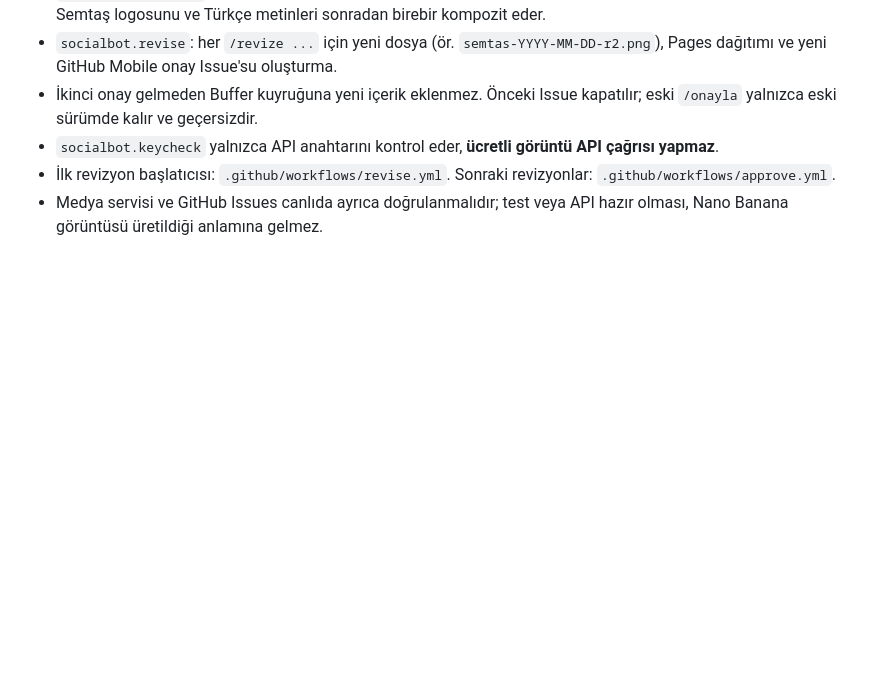
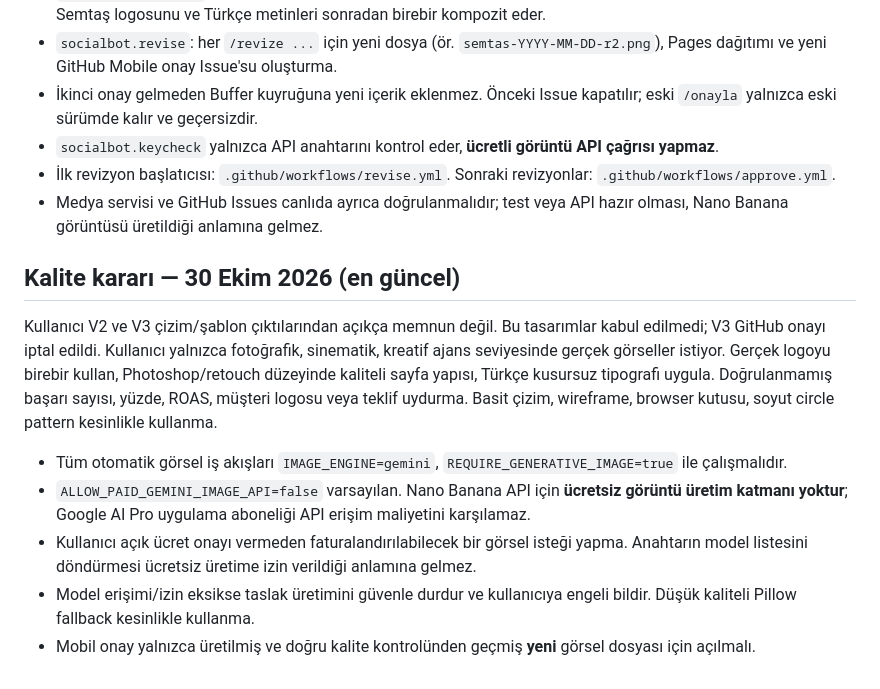
Before and after one commit to exman3408/semtas-social-autopilot, a Markdown page: WORK_OTONOM_BRIEF.md, the part around the change. GitHub-like rendering; blank space fills up the shorter version.

Commit message:
policy: user's quality rejection; prohibit template art and paid API without consent

```diff
--- a/WORK_OTONOM_BRIEF.md
+++ b/WORK_OTONOM_BRIEF.md
@@ -50,3 +50,12 @@ Yeni GitHub Issues /revize yorumlarını periyodik izle. GitHub Work olay tetikl
 - `socialbot.keycheck` yalnızca API anahtarını kontrol eder, **ücretli görüntü API çağrısı yapmaz**.
 - İlk revizyon başlatıcısı: `.github/workflows/revise.yml`. Sonraki revizyonlar: `.github/workflows/approve.yml`.
 - Medya servisi ve GitHub Issues canlıda ayrıca doğrulanmalıdır; test veya API hazır olması, Nano Banana görüntüsü üretildiği anlamına gelmez.
+
+
+## Kalite kararı — 30 Ekim 2026 (en güncel)
+Kullanıcı V2 ve V3 çizim/şablon çıktılarından açıkça memnun değil. Bu tasarımlar kabul edilmedi; V3 GitHub onayı iptal edildi. Kullanıcı yalnızca fotoğrafik, sinematik, kreatif ajans seviyesinde gerçek görseller istiyor. Gerçek logoyu birebir kullan, Photoshop/retouch düzeyinde kaliteli sayfa yapısı, Türkçe kusursuz tipografi uygula. Doğrulanmamış başarı sayısı, yüzde, ROAS, müşteri logosu veya teklif uydurma. Basit çizim, wireframe, browser kutusu, soyut circle pattern kesinlikle kullanma.
+- Tüm otomatik görsel iş akışları `IMAGE_ENGINE=gemini`, `REQUIRE_GENERATIVE_IMAGE=true` ile çalışmalıdır.
+- `ALLOW_PAID_GEMINI_IMAGE_API=false` varsayılan. Nano Banana API için **ücretsiz görüntü üretim katmanı yoktur**; Google AI Pro uygulama aboneliği API erişim maliyetini karşılamaz.
+- Kullanıcı açık ücret onayı vermeden faturalandırılabilecek bir görsel isteği yapma. Anahtarın model listesini döndürmesi ücretsiz üretime izin verildiği anlamına gelmez.
+- Model erişimi/izin eksikse taslak üretimini güvenle durdur ve kullanıcıya engeli bildir. Düşük kaliteli Pillow fallback kesinlikle kullanma.
+- Mobil onay yalnızca üretilmiş ve doğru kalite kontrolünden geçmiş **yeni** görsel dosyası için açılmalı.
```
